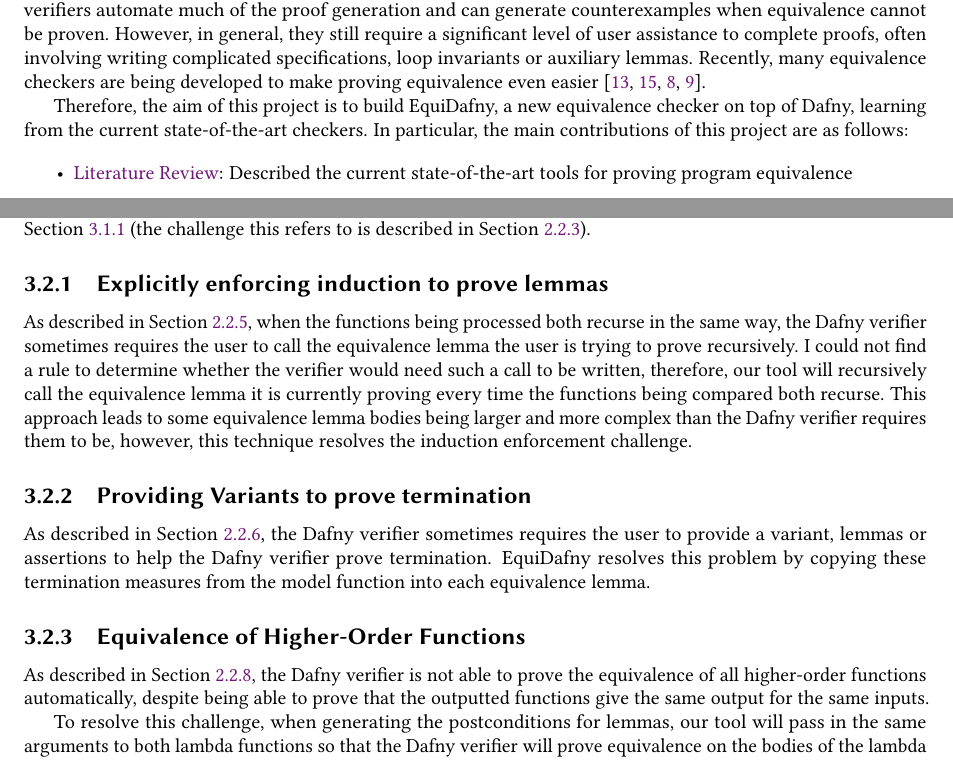
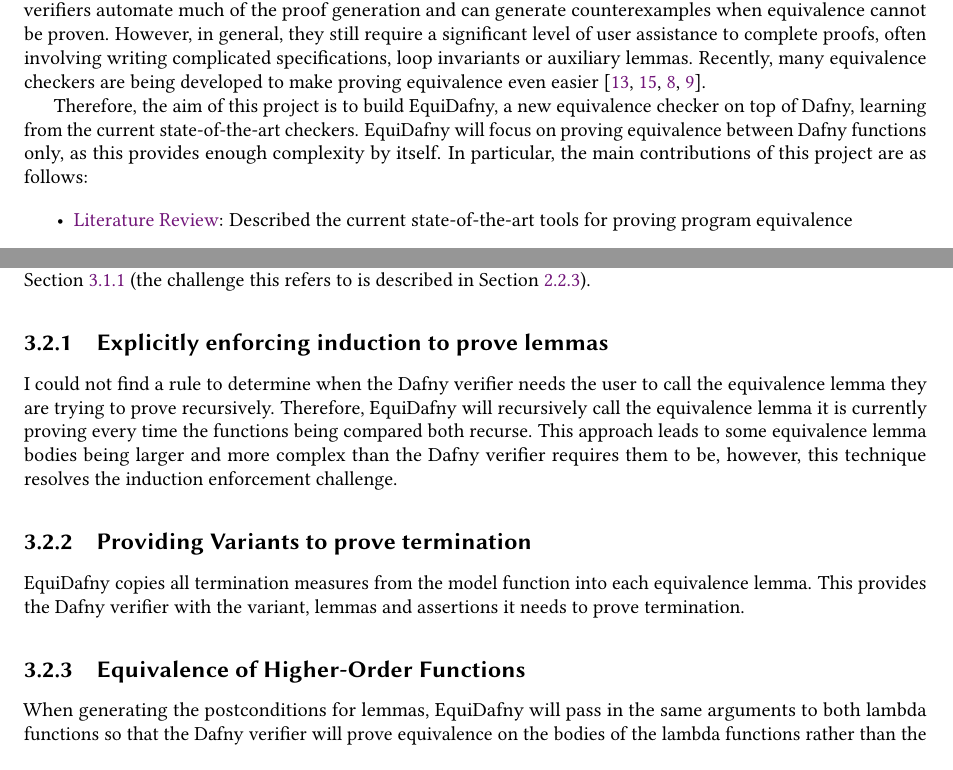
Before and after one commit to NVictor2004/equidafny, a LaTeX thesis (report/main.tex, which reads report/design.tex, report/introduction.tex): two parts of pages 5 and 27 of 47, joined at a grey line, cut so that both start at the same text. Compiled offline with pdfLaTeX.

Commit message:
refactor: Removed repetition in chapter 3 and specified that EquiDafny works on dafny functions

```diff
--- a/report/design.tex
+++ b/report/design.tex
@@ -175,15 +175,13 @@
 In \Cref{sec:audit}, I demonstrated that Dafny encounters several types of challenges when attempting to prove program equivalence. In this section, I will describe how our tool attempts to remove most of these challenges. The process of generating and calling equivalence lemmas for helper functions has already been described in \Cref{sec:worked-example} (the challenge this refers to is described in \Cref{sec:equivalence-lemmas}).
 
 \subsection{\nameref*{sec:induction}}
-As described in \Cref{sec:induction}, when the functions being processed both recurse in the same way, the Dafny verifier sometimes requires the user to call the equivalence lemma the user is trying to prove recursively. I could not find a rule to determine whether the verifier would need such a call to be written, therefore, our tool will recursively call the equivalence lemma it is currently proving every time the functions being compared both recurse. This approach leads to some equivalence lemma bodies being larger and more complex than the Dafny verifier requires them to be, however, this technique resolves the induction enforcement challenge.
+I could not find a rule to determine when the Dafny verifier needs the user to call the equivalence lemma they are trying to prove recursively. Therefore, EquiDafny will recursively call the equivalence lemma it is currently proving every time the functions being compared both recurse. This approach leads to some equivalence lemma bodies being larger and more complex than the Dafny verifier requires them to be, however, this technique resolves the induction enforcement challenge.
 
 \subsection{\nameref*{sec:termination}}
-As described in \Cref{sec:termination}, the Dafny verifier sometimes requires the user to provide a variant, lemmas or assertions to help the Dafny verifier prove termination. EquiDafny resolves this problem by copying these termination measures from the model function into each equivalence lemma.
+EquiDafny copies all termination measures from the model function into each equivalence lemma. This provides the Dafny verifier with the variant, lemmas and assertions it needs to prove termination.
 
 \subsection{\nameref*{sec:higher-order}}
-As described in \Cref{sec:higher-order}, the Dafny verifier is not able to prove the equivalence of all higher-order functions automatically, despite being able to prove that the outputted functions give the same output for the same inputs.
-
-To resolve this challenge, when generating the postconditions for lemmas, our tool will pass in the same arguments to both lambda functions so that the Dafny verifier will prove equivalence on the bodies of the lambda functions rather than the lambda functions themselves. For example, here are two functions that implement uncurrying:
+When generating the postconditions for lemmas, EquiDafny will pass in the same arguments to both lambda functions so that the Dafny verifier will prove equivalence on the bodies of the lambda functions rather than the lambda functions themselves. For example, here are two functions that implement uncurrying:
 
 \begin{dafny}
 function uncurry1<A, B, C>(f: A -> B -> C): (A, B) -> C {
--- a/report/introduction.tex
+++ b/report/introduction.tex
@@ -9,11 +9,11 @@
 
 Therefore, Program Equivalence is a critical field in Computer Science. However, it is a very difficult task, especially since the problem is undecidable in general. To mitigate this problem, a variety of program verifiers are being developed to help developers write proofs of program equivalence, including Dafny~\cite{leinoDafnyAutomaticProgram2010} and KeY~\cite{ahrendtUsingKeYProver2016}. These verifiers automate much of the proof generation and can generate counterexamples when equivalence cannot be proven. However, in general, they still require a significant level of user assistance to complete proofs, often involving writing complicated specifications, loop invariants or auxiliary lemmas. Recently, many equivalence checkers are being developed to make proving equivalence even easier \parencite{lahiriSYMDIFFLanguageAgnosticSemantic2012,milovancevicProvingDisprovingEquivalence2023,felsingAutomatingRegressionVerification2014,godlinRegressionVerificationProving2013}.
 
-Therefore, the aim of this project is to build EquiDafny, a new equivalence checker on top of Dafny, learning from the current state-of-the-art checkers. In particular, the main contributions of this project are as follows:
+Therefore, the aim of this project is to build EquiDafny, a new equivalence checker on top of Dafny, learning from the current state-of-the-art checkers. EquiDafny will focus on proving equivalence between Dafny functions only, as this provides enough complexity by itself. In particular, the main contributions of this project are as follows:
 
 \begin{itemize}
     \item \nameref{sec:literature-review}: Described the current state-of-the-art tools for proving program equivalence
-    \item \nameref{sec:audit}: Explored Dafny's capabilities in proving program equivalence
+    \item \nameref{sec:audit}: Explored Dafny's capabilities in proving program equivalence between Dafny functions
     \item Dataset of Equivalence tests: The conversion of Stainless tests into a dataset of pairs of equivalent Dafny functions
     \item \nameref{chp:design}: Development of the Function Merging algorithm to automatically generate equivalence lemmas and to address the challenges the Dafny verifier faces
     \item \nameref{chp:implementation}: Implemented EquiDafny: a command-line tool on top of the Dafny verifier
```
Also changed, not shown: report/design.tex (6 more changed lines).
